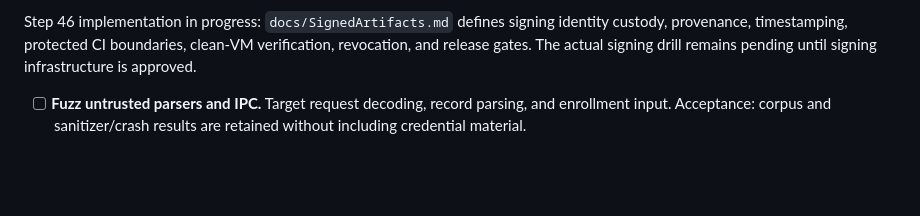
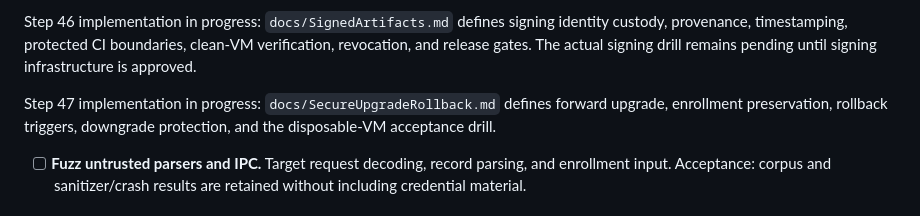
Before and after one commit to mrjohndowe/Dowe_Pinless, a Markdown page: docs/ROADMAP.md, the part around the change. Drawn GitHub-style; blank space fills up the shorter version.

Commit message:
Define Dowe Pinless secure upgrade rollback

```diff
--- a/docs/ROADMAP.md
+++ b/docs/ROADMAP.md
@@ -250,6 +250,10 @@ Step 46 implementation in progress: `docs/SignedArtifacts.md` defines signing
 identity custody, provenance, timestamping, protected CI boundaries, clean-VM
 verification, revocation, and release gates. The actual signing drill remains
 pending until signing infrastructure is approved.
+
+Step 47 implementation in progress: `docs/SecureUpgradeRollback.md` defines
+forward upgrade, enrollment preservation, rollback triggers, downgrade
+protection, and the disposable-VM acceptance drill.
 - [ ] **Fuzz untrusted parsers and IPC.** Target request decoding, record
   parsing, and enrollment input. Acceptance: corpus and sanitizer/crash results
   are retained without including credential material.
```
Also changed, not shown: docs/SecureUpgradeRollback.md (added, +55 -0 lines).
